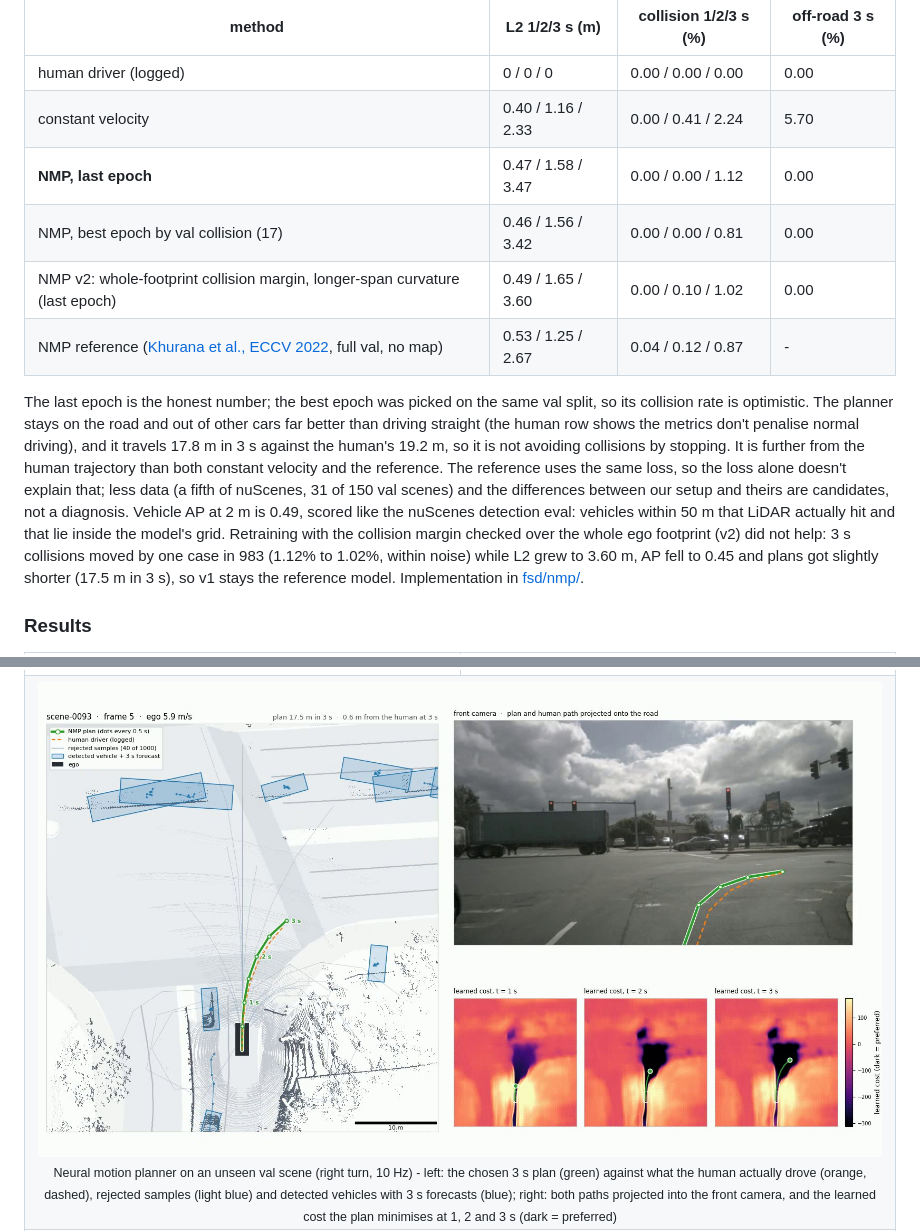
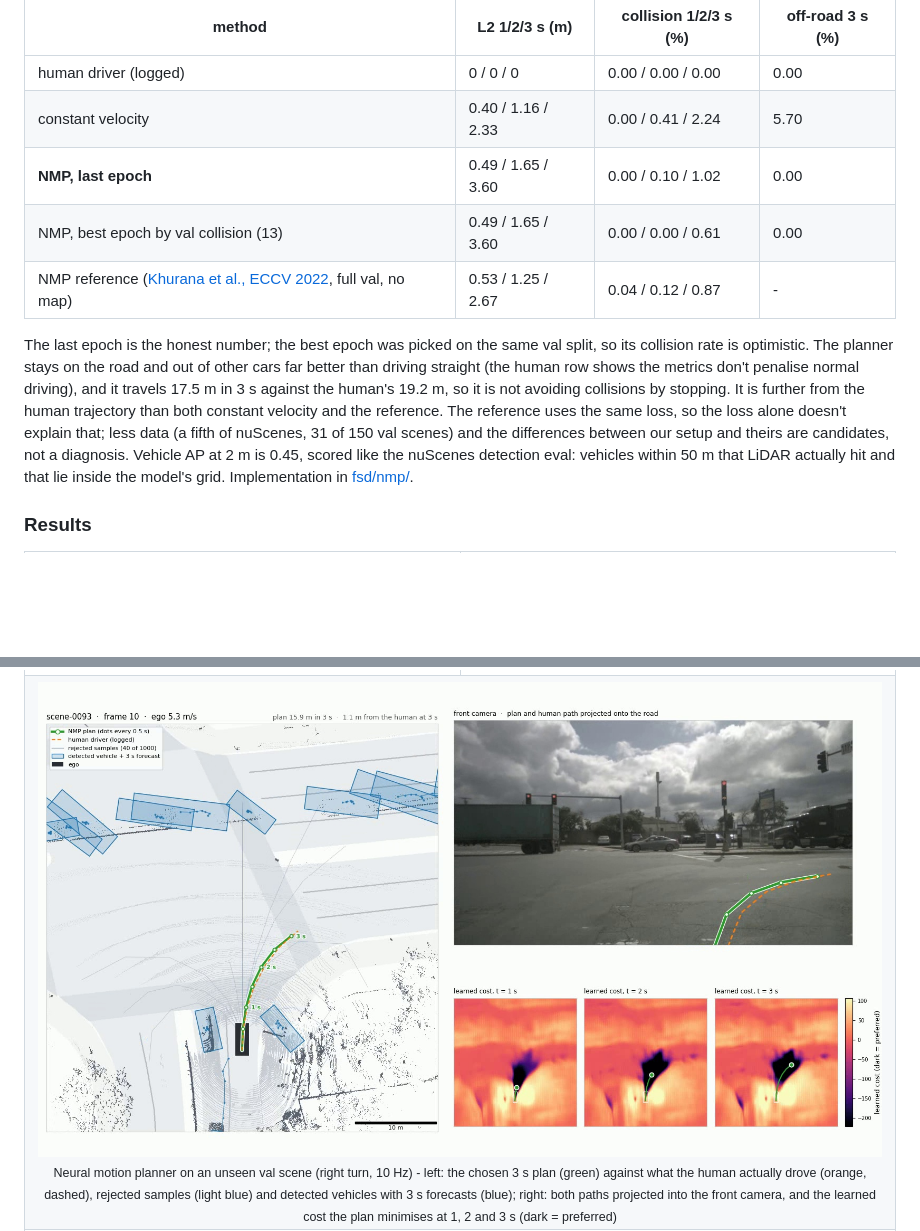
Before and after one commit to gouthamk16/vision-fsd, a Markdown page: README.md, 2 parts joined by grey strips. GitHub-like rendering; pictures changed too: results/nuscenes_planner_bev.jpg; blank space fills up the shorter version.

Commit message:
docs: report the retrained NMP as the only model
The model retrained with the whole-footprint collision margin and the
longer-span curvature replaces the earlier checkpoint. The README table and
the planner_bev figure now come from it; the figure moves to frame 10 of
the same right turn because the planner now waits for its full LiDAR
history.

Claude-Session: https://claude.ai/code/session_01536J9W9DQWEenrXTNpdM8D

```diff
--- a/README.md
+++ b/README.md
@@ -84,12 +84,11 @@ Trained 20 epochs on 139 nuScenes train scenes (4,396 samples), evaluated on the
 |---|---|---|---|
 | human driver (logged) | 0 / 0 / 0 | 0.00 / 0.00 / 0.00 | 0.00 |
 | constant velocity | 0.40 / 1.16 / 2.33 | 0.00 / 0.41 / 2.24 | 5.70 |
-| **NMP, last epoch** | 0.47 / 1.58 / 3.47 | 0.00 / 0.00 / 1.12 | 0.00 |
-| NMP, best epoch by val collision (17) | 0.46 / 1.56 / 3.42 | 0.00 / 0.00 / 0.81 | 0.00 |
-| NMP v2: whole-footprint collision margin, longer-span curvature (last epoch) | 0.49 / 1.65 / 3.60 | 0.00 / 0.10 / 1.02 | 0.00 |
+| **NMP, last epoch** | 0.49 / 1.65 / 3.60 | 0.00 / 0.10 / 1.02 | 0.00 |
+| NMP, best epoch by val collision (13) | 0.49 / 1.65 / 3.60 | 0.00 / 0.00 / 0.61 | 0.00 |
 | NMP reference ([Khurana et al., ECCV 2022](https://arxiv.org/abs/2210.01917), full val, no map) | 0.53 / 1.25 / 2.67 | 0.04 / 0.12 / 0.87 | - |
 
-The last epoch is the honest number; the best epoch was picked on the same val split, so its collision rate is optimistic. The planner stays on the road and out of other cars far better than driving straight (the human row shows the metrics don't penalise normal driving), and it travels 17.8 m in 3 s against the human's 19.2 m, so it is not avoiding collisions by stopping. It is further from the human trajectory than both constant velocity and the reference. The reference uses the same loss, so the loss alone doesn't explain that; less data (a fifth of nuScenes, 31 of 150 val scenes) and the differences between our setup and theirs are candidates, not a diagnosis. Vehicle AP at 2 m is 0.49, scored like the nuScenes detection eval: vehicles within 50 m that LiDAR actually hit and that lie inside the model's grid. Retraining with the collision margin checked over the whole ego footprint (v2) did not help: 3 s collisions moved by one case in 983 (1.12% to 1.02%, within noise) while L2 grew to 3.60 m, AP fell to 0.45 and plans got slightly shorter (17.5 m in 3 s), so v1 stays the reference model. Implementation in [fsd/nmp/](fsd/nmp/).
+The last epoch is the honest number; the best epoch was picked on the same val split, so its collision rate is optimistic. The planner stays on the road and out of other cars far better than driving straight (the human row shows the metrics don't penalise normal driving), and it travels 17.5 m in 3 s against the human's 19.2 m, so it is not avoiding collisions by stopping. It is further from the human trajectory than both constant velocity and the reference. The reference uses the same loss, so the loss alone doesn't explain that; less data (a fifth of nuScenes, 31 of 150 val scenes) and the differences between our setup and theirs are candidates, not a diagnosis. Vehicle AP at 2 m is 0.45, scored like the nuScenes detection eval: vehicles within 50 m that LiDAR actually hit and that lie inside the model's grid. Implementation in [fsd/nmp/](fsd/nmp/).
 
 ### Results
 
```
